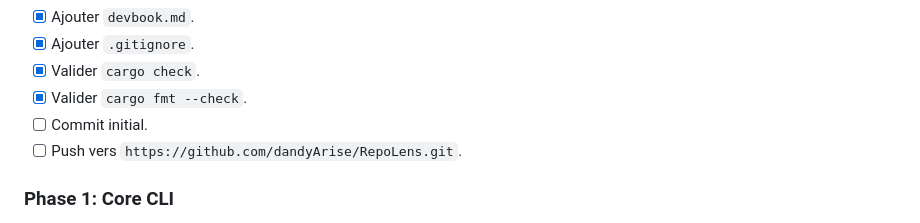
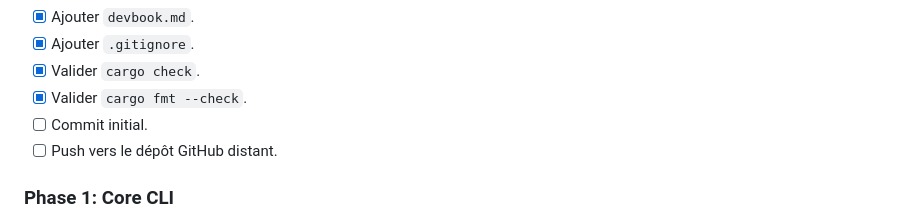
Before and after one commit to dandyArise/RepoLens, a Markdown page: devbook.md, the part around the change. Rendered like a GitHub page.

```diff
--- a/devbook.md
+++ b/devbook.md
@@ -257,7 +257,7 @@ Bench contre :
 - [x] Valider `cargo check`.
 - [x] Valider `cargo fmt --check`.
 - [ ] Commit initial.
-- [ ] Push vers `https://github.com/dandyArise/RepoLens.git`.
+- [ ] Push vers le dépôt GitHub distant.
 
 ### Phase 1: Core CLI
 
```
Also changed, not shown: README.md (+2 -2 lines).
